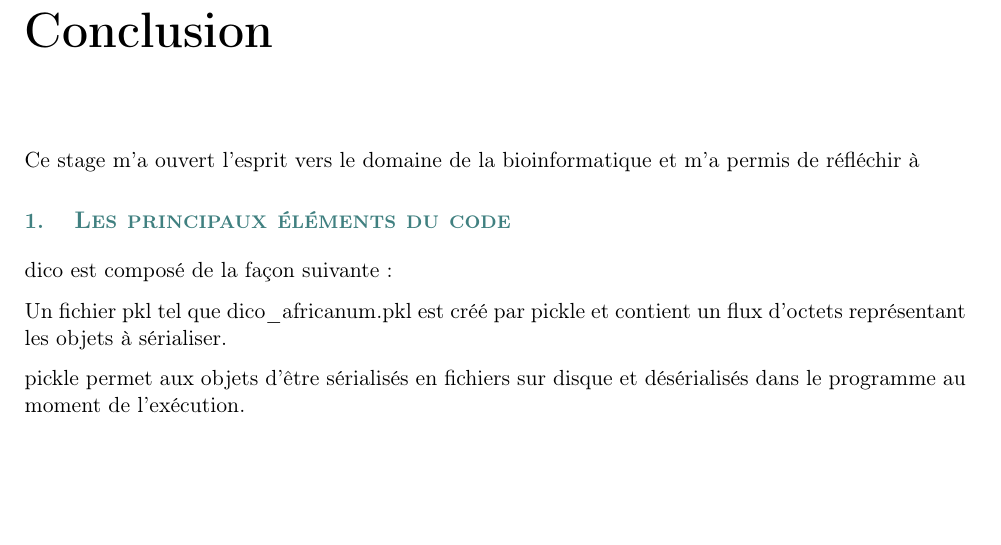
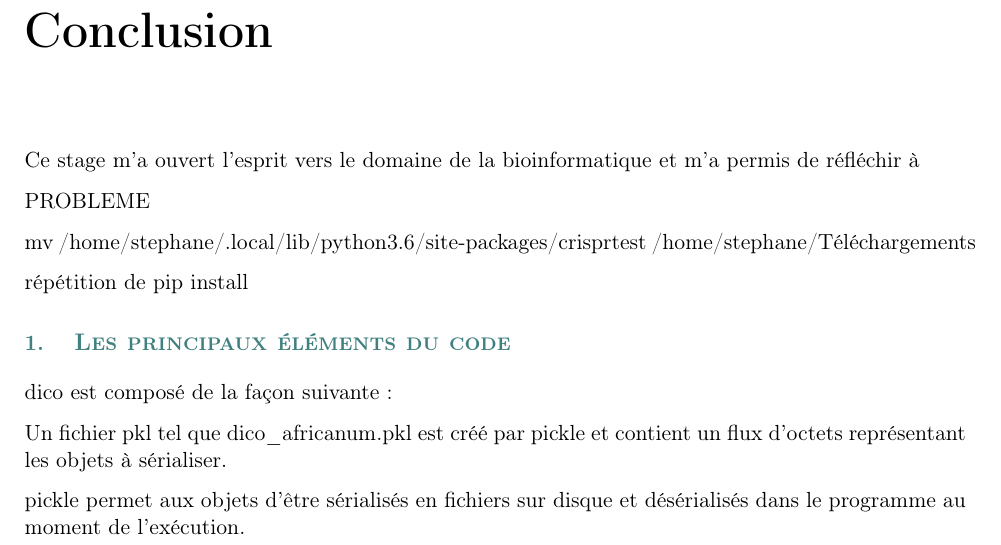
Before and after one commit to stephane-robin/Etat_art, a LaTeX document (rapport.tex): part of page 15 of 17, cut so that both start at the same text, the shorter picture padded with empty space. Compiled offline with pdfLaTeX.

Commit message:
trying fix address problem in the package

```diff
--- a/rapport.tex
+++ b/rapport.tex
@@ -561,7 +561,11 @@ Ce stage m'a ouvert l'esprit vers le domaine de la bioinformatique et m'a permis
 
 
 
+PROBLEME
 
+mv /home/stephane/.local/lib/python3.6/site-packages/crisprtest /home/stephane/Téléchargements
+
+répétition de pip install
 
 
 % LES ELEMENTS DU CODE ------------------------------------------
```
Also changed, not shown: rapport.pdf.
